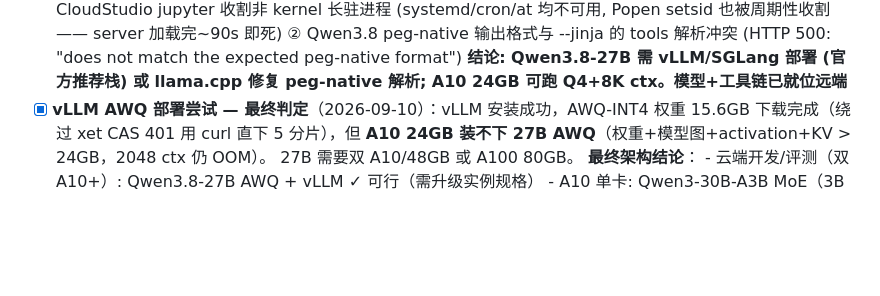
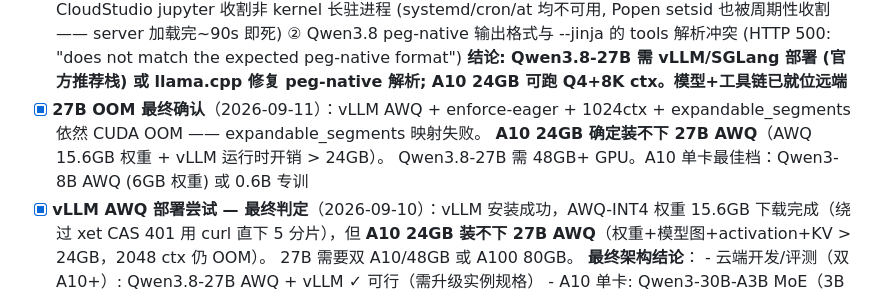
Before and after one commit to lilyco-42/lyco_agent, a Markdown page: DESIGN.md, the part around the change. Rendered like a GitHub page; blank space fills up the shorter version.

Commit message:
docs: 27B OOM 最终确认 — A10 单卡容量边界实验闭环
Co-Authored-By: First Fluke <our.first.fluke@gmail.com>

```diff
--- a/DESIGN.md
+++ b/DESIGN.md
@@ -243,6 +243,10 @@
       "does not match the expected peg-native format")
       **结论: Qwen3.8-27B 需 vLLM/SGLang 部署 (官方推荐栈) 或 llama.cpp 修复
       peg-native 解析; A10 24GB 可跑 Q4+8K ctx。模型+工具链已就位远端**
+- [x] **27B OOM 最终确认**（2026-09-11）：vLLM AWQ + enforce-eager + 1024ctx +
+      expandable_segments 依然 CUDA OOM —— expandable_segments 映射失败。
+      **A10 24GB 确定装不下 27B AWQ**（AWQ 15.6GB 权重 + vLLM 运行时开销 > 24GB）。
+      Qwen3.8-27B 需 48GB+ GPU。A10 单卡最佳档：Qwen3-8B AWQ (6GB 权重) 或 0.6B 专训
 - [x] **vLLM AWQ 部署尝试 — 最终判定**（2026-09-10）：vLLM 安装成功，AWQ-INT4
       权重 15.6GB 下载完成（绕过 xet CAS 401 用 curl 直下 5 分片），但
       **A10 24GB 装不下 27B AWQ**（权重+模型图+activation+KV > 24GB，2048 ctx 仍 OOM）。
```
